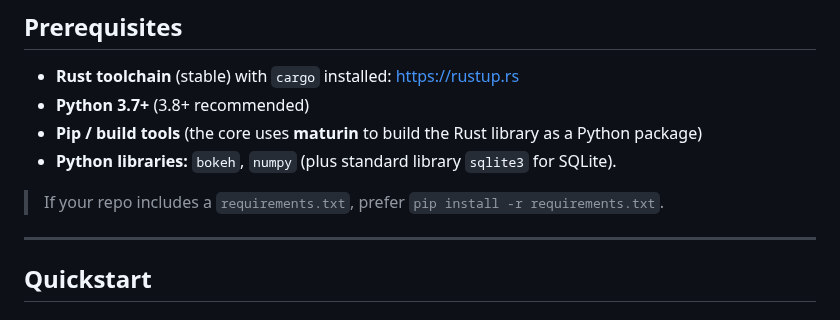
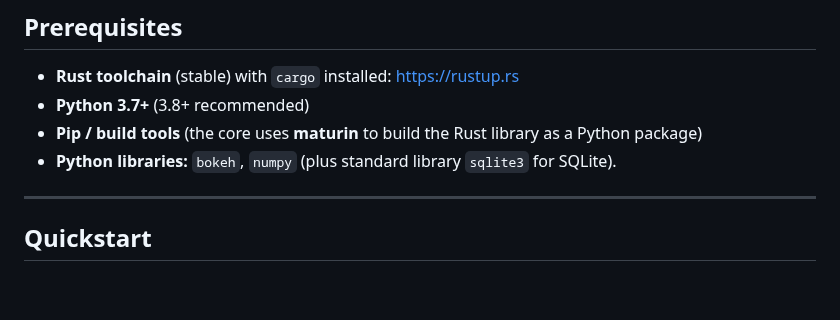
Before and after one commit to mathis-group/Alchemy-Dashboard, a Markdown page: README.md, the part around the change. GitHub-like rendering; blank space fills up the shorter version.

```diff
--- a/README.md
+++ b/README.md
@@ -44,7 +44,6 @@ alchemy_dashboard/
 - **Pip / build tools** (the core uses **maturin** to build the Rust library as a Python package)
 - **Python libraries:** `bokeh`, `numpy` (plus standard library `sqlite3` for SQLite).
 
-> If your repo includes a `requirements.txt`, prefer `pip install -r requirements.txt`.
 
 ---
 
```
